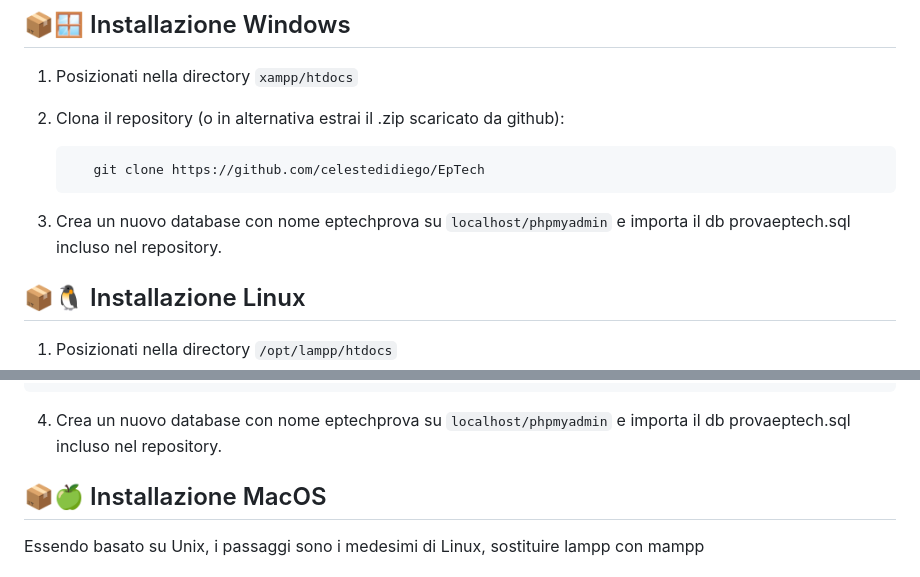
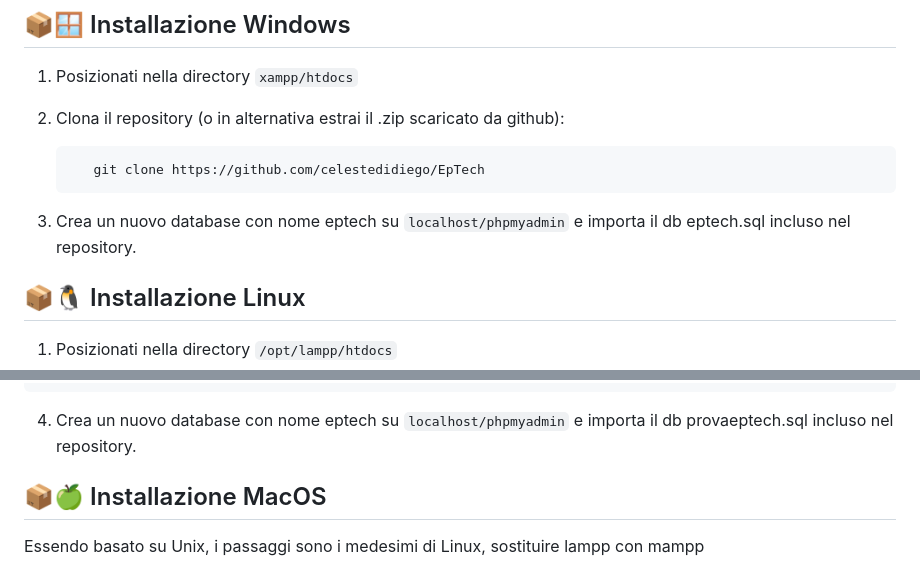
Before and after one commit to celestedidiego/EpTech, a Markdown page: README.md, 2 parts joined by grey strips. Rendered like a GitHub page.

````diff
--- a/README.md
+++ b/README.md
@@ -61,7 +61,7 @@
       git clone https://github.com/celestedidiego/EpTech
    ```
 
-3. Crea un nuovo database con nome eptechprova su `localhost/phpmyadmin` e importa il db provaeptech.sql incluso nel repository.
+3. Crea un nuovo database con nome eptech su `localhost/phpmyadmin` e importa il db eptech.sql incluso nel repository.
 
 ## 📦🐧 Installazione Linux
 
@@ -104,7 +104,7 @@ L'output deve essere di questo tipo:
     drwxrwxr-x 19 nome_utente daemon    4096 apr 23 11:48 vendor
 ```
 
-4. Crea un nuovo database con nome eptechprova su `localhost/phpmyadmin` e importa il db provaeptech.sql incluso nel repository.
+4. Crea un nuovo database con nome eptech su `localhost/phpmyadmin` e importa il db provaeptech.sql incluso nel repository.
 
 ## 📦🍏 Installazione MacOS
 Essendo basato su Unix, i passaggi sono i medesimi di Linux, sostituire lampp con mampp
````
